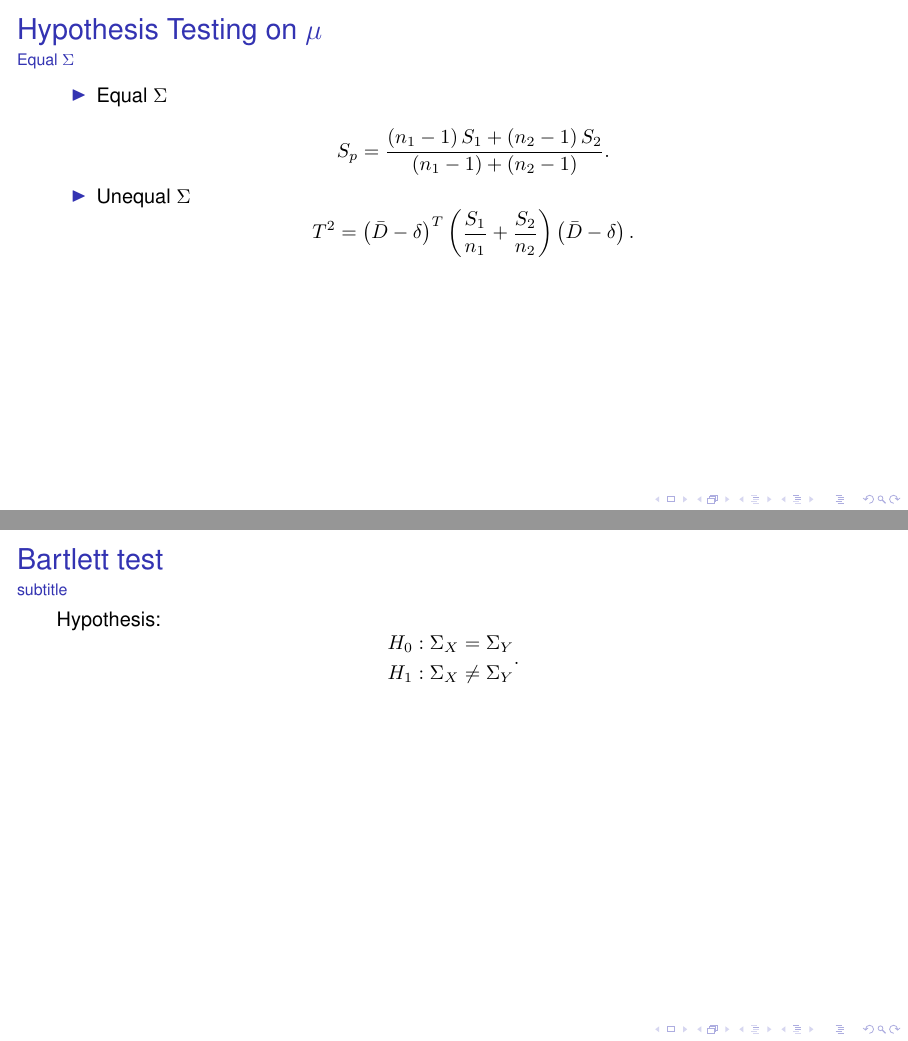
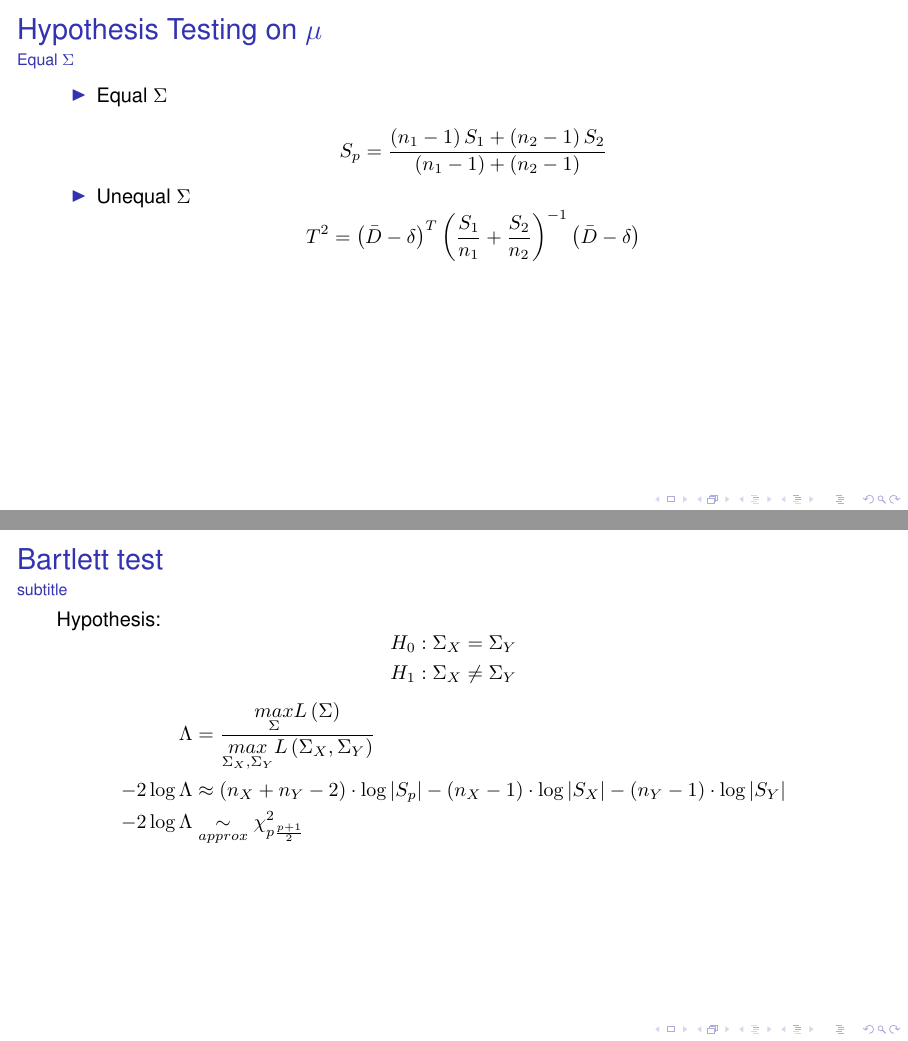
Before and after one commit to askebm/MUST-E20-slides, LaTeX slides (02/main.tex): pages 11 and 13 of 13, joined at a grey line. Compiled offline with pdfLaTeX; a LaTeX package or settings file that is missing is left out.

Commit message:
Ready for first test drive

```diff
--- a/02/main.tex
+++ b/02/main.tex
@@ -25,6 +25,7 @@
 \usepackage[english]{babel}
 \usepackage[T1]{fontenc}
 \usepackage{listings}
+\usepackage{amsmath}
 % Or whatever. Note that the encoding and the font should match. If T1
 % does not look nice, try deleting the line with the fontenc.
 \usepackage{helvet}
@@ -217,14 +218,14 @@ University of Southern Denmark
 			S_p =
 			\frac{  \left( n_1 -1  \right) S_1 +  \left( n_2 -1  \right) S_2}
 			{ \left( n_1 -1  \right) +  \left( n_2 -1  \right) }
-			.\]
+			\]
 		\item Unequal $\Sigma$
 			\[
 			T^{2} =
 			\left( \bar{D} - \delta  \right) ^{T}
-			\left( \frac{S_1}{n_1} + \frac{S_2}{n_2}  \right)
+			\left( \frac{S_1}{n_1} + \frac{S_2}{n_2}  \right) ^{-1}
 			\left( \bar{D} - \delta  \right)
-			.\]
+			\]
 	\end{itemize}
 \end{frame}
 \begin{frame}[t]
@@ -255,7 +256,26 @@ University of Southern Denmark
 			H_0 &: \Sigma_X = \Sigma_Y\\
 			H_1 &: \Sigma_X \neq \Sigma_Y
 		\end{aligned}
-	.\]
+	\]
+
+	\[
+		\begin{aligned}
+			\Lambda &= \frac{
+		\underset{\Sigma}{max}L \left( \Sigma \right)
+	}{
+	\underset{\Sigma_X,\Sigma_Y}{max}L  \left( \Sigma_X,\Sigma_Y  \right)
+	} \\
+	-2 \log  \Lambda
+	&\approx
+	\left( n_{X} + n_{Y} -2  \right) \cdot \log  |S_{p}|
+	-  \left( n_{X} -1  \right) \cdot \log |S_{X}|
+	-  \left( n_{Y} -1  \right) \cdot \log |S_{Y}|\\
+	-2 \log  \Lambda
+	& \underset{approx}{\sim}
+	\chi^{2}_{p \frac{p+1}{2} }
+		\end{aligned}
+	\]
+
 \end{frame}
 
 \end{document}
```
Also changed, not shown: 02/main.tex (4 more changed lines).
